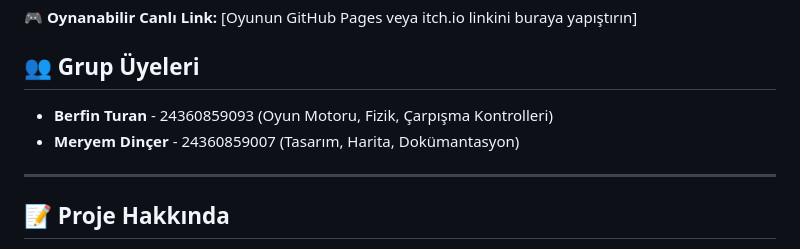
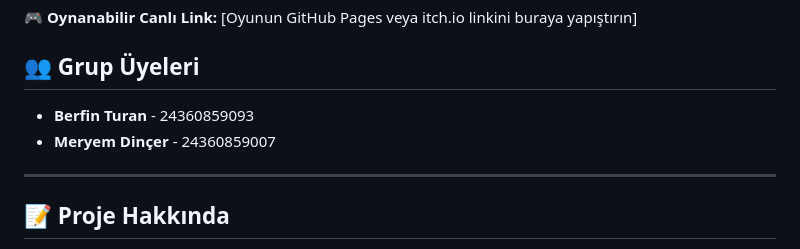
Before and after one commit to berfin-turan/radyasyon-vardiyasi-oyun, a Markdown page: README.md, the part around the change. Drawn GitHub-style.

```diff
--- a/README.md
+++ b/README.md
@@ -3,8 +3,8 @@
 **🎮 Oynanabilir Canlı Link:** [Oyunun GitHub Pages veya itch.io linkini buraya yapıştırın]
 
 ## 👥 Grup Üyeleri
-* **Berfin Turan** - 24360859093 (Oyun Motoru, Fizik, Çarpışma Kontrolleri)
-* **Meryem Dinçer** - 24360859007 (Tasarım, Harita, Dokümantasyon)
+* **Berfin Turan** - 24360859093
+* **Meryem Dinçer** - 24360859007
 
 ---
 
```
